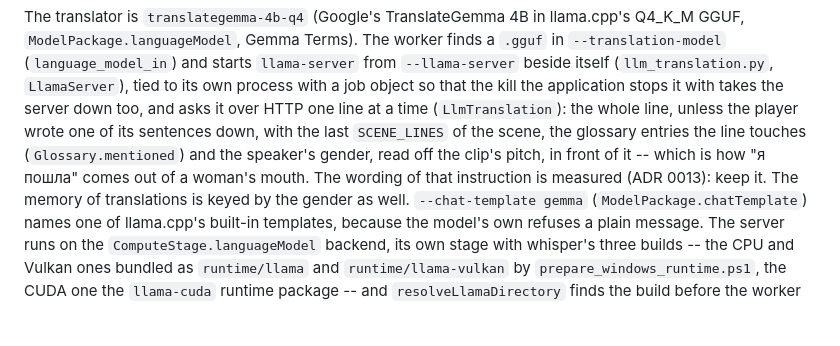
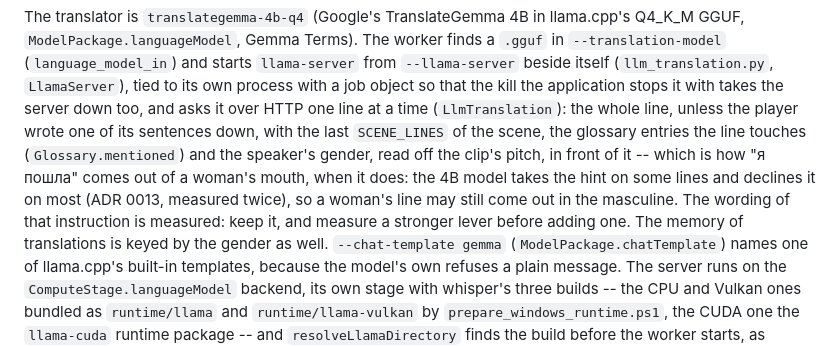
Before and after one commit to Hecatoncheir/LoreDub, a Markdown page: CLAUDE.md, the part around the change. Rendered like a GitHub page; blank space fills up the shorter version.

```diff
--- a/CLAUDE.md
+++ b/CLAUDE.md
@@ -983,8 +983,11 @@ too, and asks it over HTTP one line at a time (`LlmTranslation`): the whole
 line, unless the player wrote one of its sentences down, with the last
 `SCENE_LINES` of the scene, the glossary entries the line touches
 (`Glossary.mentioned`) and the speaker's gender, read off the clip's pitch,
-in front of it -- which is how "я пошла" comes out of a woman's mouth. The
-wording of that instruction is measured (ADR 0013): keep it. The memory of
+in front of it -- which is how "я пошла" comes out of a woman's mouth, when
+it does: the 4B model takes the hint on some lines and declines it on most
+(ADR 0013, measured twice), so a woman's line may still come out in the
+masculine. The wording of that instruction is measured: keep it, and
+measure a stronger lever before adding one. The memory of
 translations is keyed by the gender as well. `--chat-template gemma`
 (`ModelPackage.chatTemplate`) names one of llama.cpp's built-in templates,
 because the model's own refuses a plain message. The server runs on the
```
Also changed, not shown: docs/adr/0013-language-model-and-cloning-voice.md (+14 -0 lines).
